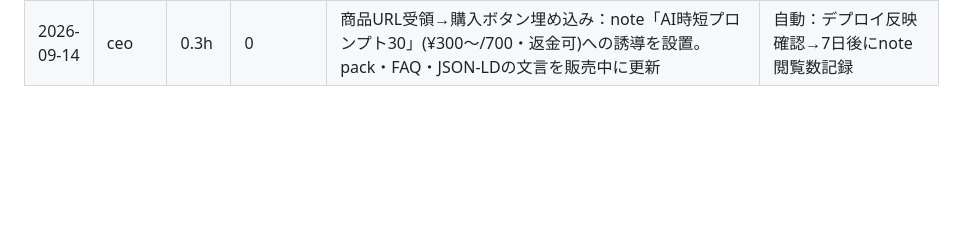
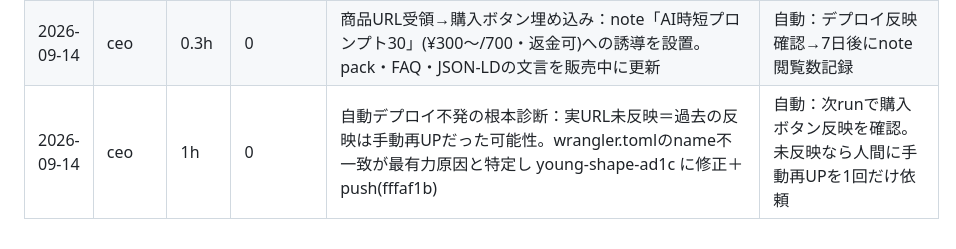
Before and after one commit to tuyuyu-tech/museceo, a Markdown page: LEDGER.md, the part around the change. Rendered like a GitHub page; blank space fills up the shorter version.

```diff
--- a/LEDGER.md
+++ b/LEDGER.md
@@ -16,3 +16,4 @@
 | 2026-09-14 | ceo | 0.2h | 0 | Worker⇔museceo接続(人間報告)。接続後初回デプロイの発火・反映を確認へ | 自動確認中（人間作業なし） |
 | 2026-09-14 | ceo | 0.2h | 0 | 開通確認：実URLにv0.2反映（FAQ5問・新文言）。push→自動デプロイ動作を実証。以後の更新は全自動 | 人間：アフィリURL・商品URL報告のみ |
 | 2026-09-14 | ceo | 0.3h | 0 | 商品URL受領→購入ボタン埋め込み：note「AI時短プロンプト30」(¥300〜/700・返金可)への誘導を設置。pack・FAQ・JSON-LDの文言を販売中に更新 | 自動：デプロイ反映確認→7日後にnote閲覧数記録 |
+| 2026-09-14 | ceo | 1h | 0 | 自動デプロイ不発の根本診断：実URL未反映＝過去の反映は手動再UPだった可能性。wrangler.tomlのname不一致が最有力原因と特定し young-shape-ad1c に修正＋push(fffaf1b) | 自動：次runで購入ボタン反映を確認。未反映なら人間に手動再UPを1回だけ依頼 |
```
Also changed, not shown: STATE.md (+1 -0 lines).
